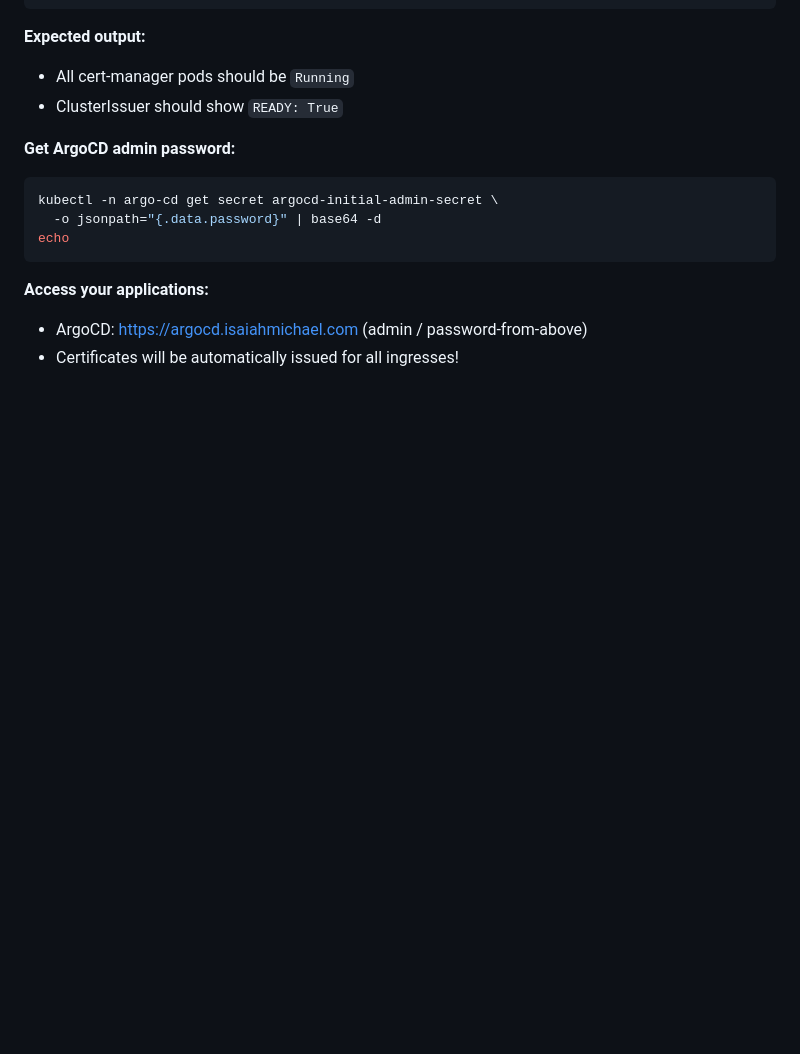
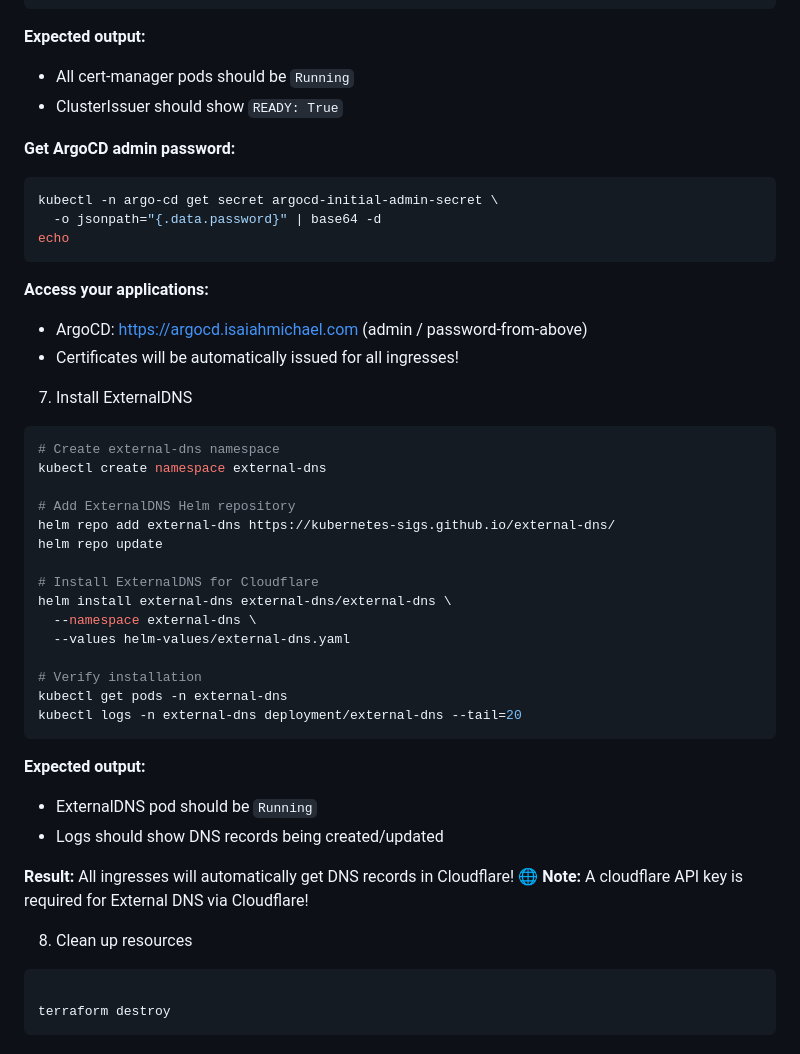
Before and after one commit to isaiah1701/k8-eks, a Markdown page: README.md, the part around the change. GitHub-like rendering; blank space fills up the shorter version.

Commit message:
installation steps first draft  added to read me

````diff
--- a/README.md
+++ b/README.md
@@ -192,3 +192,40 @@ echo
 **Access your applications:**
 - ArgoCD: https://argocd.isaiahmichael.com (admin / password-from-above)
 - Certificates will be automatically issued for all ingresses!
+
+
+7. Install ExternalDNS
+
+```bash
+# Create external-dns namespace
+kubectl create namespace external-dns
+
+# Add ExternalDNS Helm repository
+helm repo add external-dns https://kubernetes-sigs.github.io/external-dns/
+helm repo update
+
+# Install ExternalDNS for Cloudflare
+helm install external-dns external-dns/external-dns \
+  --namespace external-dns \
+  --values helm-values/external-dns.yaml
+
+# Verify installation
+kubectl get pods -n external-dns
+kubectl logs -n external-dns deployment/external-dns --tail=20
+```
+
+**Expected output:**
+- ExternalDNS pod should be `Running`
+- Logs should show DNS records being created/updated
+
+**Result:** All ingresses will automatically get DNS records in Cloudflare! 🌐
+**Note:**  A cloudflare API key is required for External DNS via Cloudflare!
+
+
+
+8. Clean up resources
+
+```bash
+
+terraform destroy
+```
````
